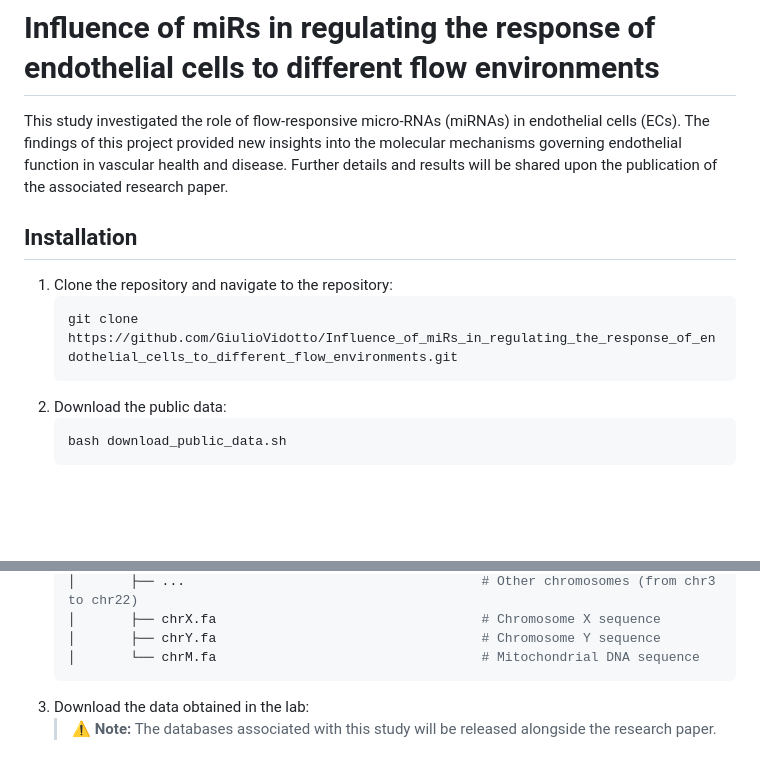
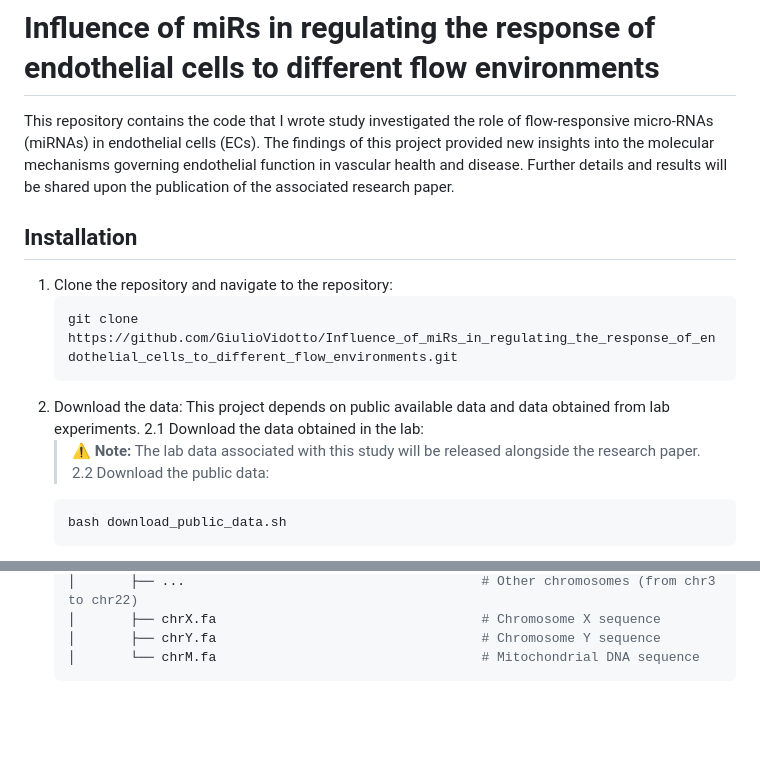
Before and after one commit to GiulioVidotto/Influence_of_miRs_in_regulating_the_response_of_endothelial_cells_to_different_flow_environments, a Markdown page: README.md, 2 parts joined by grey strips. Rendered like a GitHub page; blank space fills up the shorter version.

````diff
--- a/README.md
+++ b/README.md
@@ -1,6 +1,6 @@
 # Influence of miRs in regulating the response of endothelial cells to different flow environments
 
-This study investigated the role of flow-responsive micro-RNAs (miRNAs) in endothelial cells (ECs). The findings of this project provided new insights into the molecular mechanisms governing endothelial function in vascular health and disease. Further details and results will be shared upon the publication of the associated research paper.
+This repository contains the code that I wrote study investigated the role of flow-responsive micro-RNAs (miRNAs) in endothelial cells (ECs). The findings of this project provided new insights into the molecular mechanisms governing endothelial function in vascular health and disease. Further details and results will be shared upon the publication of the associated research paper.
 
 ## Installation
 
@@ -8,7 +8,11 @@ This study investigated the role of flow-responsive micro-RNAs (miRNAs) in endot
     ```bash
     git clone https://github.com/GiulioVidotto/Influence_of_miRs_in_regulating_the_response_of_endothelial_cells_to_different_flow_environments.git
     ```
-2. Download the public data:
+2. Download the data:
+    This project depends on public available data and data obtained from lab experiments.
+    2.1 Download the data obtained in the lab:
+    > **⚠️ Note:** The lab data associated with this study will be released alongside the research paper.
+    2.2 Download the public data:
     ```bash
     bash download_public_data.sh
     ```
@@ -38,5 +42,4 @@ This study investigated the role of flow-responsive micro-RNAs (miRNAs) in endot
     │       ├── chrY.fa                                  # Chromosome Y sequence
     │       └── chrM.fa                                  # Mitochondrial DNA sequence
     ```
-4. Download the data obtained in the lab:
-    > **⚠️ Note:** The databases associated with this study will be released alongside the research paper.
+4.
````
